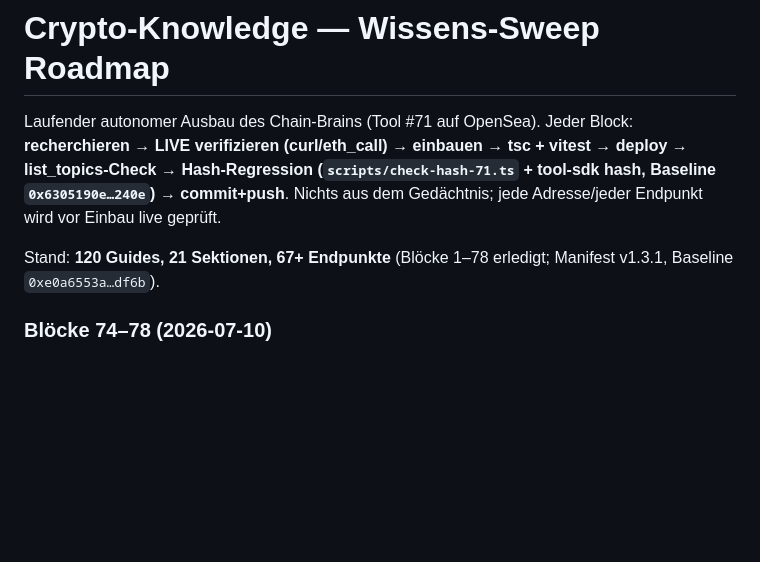
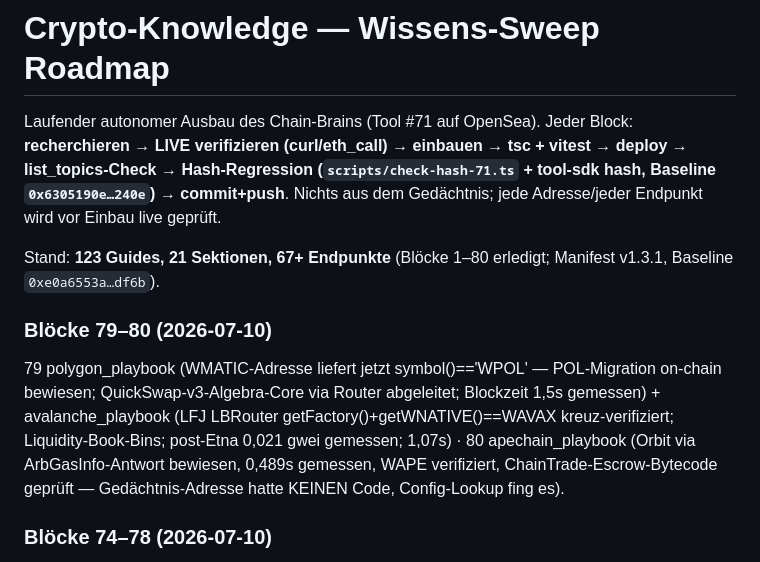
Before and after one commit to DerDoPhil/crypto-knowledge, a Markdown page: docs/SWEEP_ROADMAP.md, the part around the change. Drawn GitHub-style; blank space fills up the shorter version.

Commit message:
Roadmap: blocks 79-80 documented (123 guides)
Co-Authored-By: Claude Fable 5 <noreply@anthropic.com>
Claude-Session: https://claude.ai/code/session_017WhtkrgfrHLDzUa6ZLLqCq

```diff
--- a/docs/SWEEP_ROADMAP.md
+++ b/docs/SWEEP_ROADMAP.md
@@ -6,7 +6,15 @@ list_topics-Check → Hash-Regression (`scripts/check-hash-71.ts` + tool-sdk has
 `0x6305190e…240e`) → commit+push**. Nichts aus dem Gedächtnis; jede Adresse/jeder
 Endpunkt wird vor Einbau live geprüft.
 
-Stand: **120 Guides, 21 Sektionen, 67+ Endpunkte** (Blöcke 1–78 erledigt; Manifest v1.3.1, Baseline `0xe0a6553a…df6b`).
+Stand: **123 Guides, 21 Sektionen, 67+ Endpunkte** (Blöcke 1–80 erledigt; Manifest v1.3.1, Baseline `0xe0a6553a…df6b`).
+
+### Blöcke 79–80 (2026-07-10)
+79 polygon_playbook (WMATIC-Adresse liefert jetzt symbol()=='WPOL' — POL-Migration on-chain bewiesen;
+QuickSwap-v3-Algebra-Core via Router abgeleitet; Blockzeit 1,5s gemessen) + avalanche_playbook
+(LFJ LBRouter getFactory()+getWNATIVE()==WAVAX kreuz-verifiziert; Liquidity-Book-Bins; post-Etna
+0,021 gwei gemessen; 1,07s) · 80 apechain_playbook (Orbit via ArbGasInfo-Antwort bewiesen, 0,489s
+gemessen, WAPE verifiziert, ChainTrade-Escrow-Bytecode geprüft — Gedächtnis-Adresse hatte KEINEN
+Code, Config-Lookup fing es).
 
 ### Blöcke 74–78 (2026-07-10)
 74 solana_sandwich_defense (jitodontfront-Pattern von solana.com verifiziert, Jito-Endpoints live,
```
